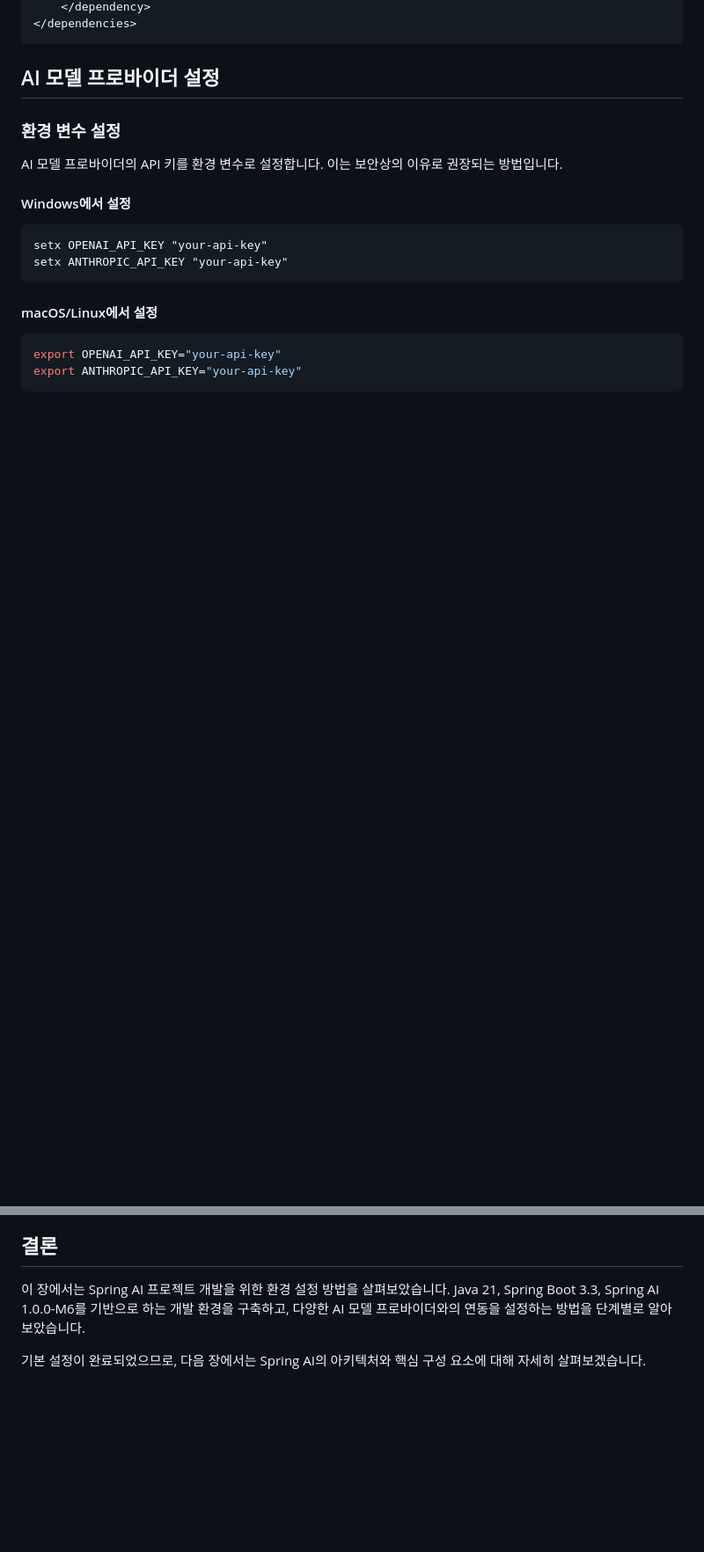
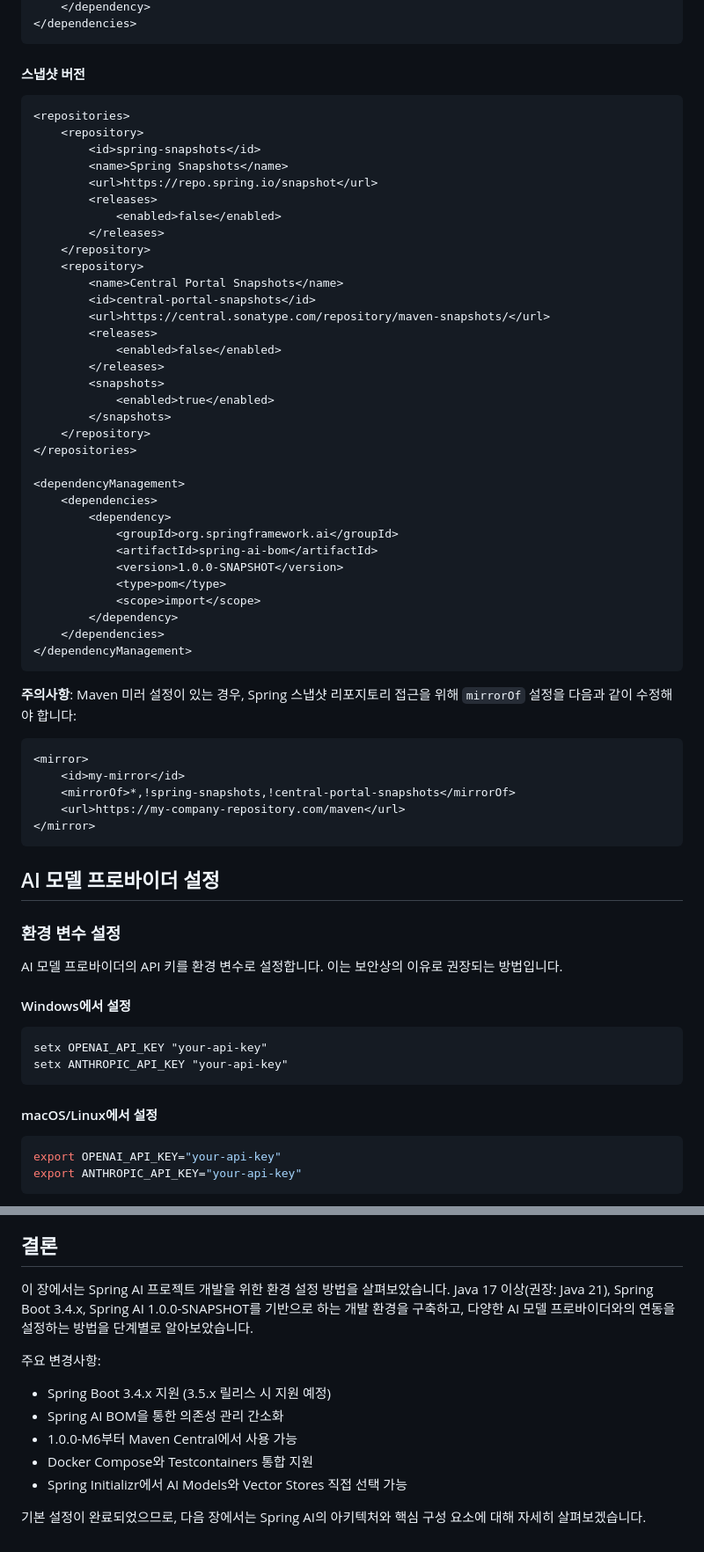
Before and after one commit to revfactory/spring-ai-book, a Markdown page: Part_I_AI_and_Spring_AI_Overview/03_Development_Environment_Setup.md, 2 parts joined by grey strips. Shown at 88% size. Rendered like a GitHub page; blank space fills up the shorter version.

````diff
--- a/Part_I_AI_and_Spring_AI_Overview/03_Development_Environment_Setup.md
+++ b/Part_I_AI_and_Spring_AI_Overview/03_Development_Environment_Setup.md
@@ -191,5 +191,52 @@ pom.xml 파일에 다음 내용을 추가합니다:
     </dependency>
 </dependencies>
+```
+
+#### 스냅샷 버전
+```xml
+<repositories>
+    <repository>
+        <id>spring-snapshots</id>
+        <name>Spring Snapshots</name>
+        <url>https://repo.spring.io/snapshot</url>
+        <releases>
+            <enabled>false</enabled>
+        </releases>
+    </repository>
+    <repository>
+        <name>Central Portal Snapshots</name>
+        <id>central-portal-snapshots</id>
+        <url>https://central.sonatype.com/repository/maven-snapshots/</url>
+        <releases>
+            <enabled>false</enabled>
+        </releases>
+        <snapshots>
+            <enabled>true</enabled>
+        </snapshots>
+    </repository>
+</repositories>
+
+<dependencyManagement>
+    <dependencies>
+        <dependency>
+            <groupId>org.springframework.ai</groupId>
+            <artifactId>spring-ai-bom</artifactId>
+            <version>1.0.0-SNAPSHOT</version>
+            <type>pom</type>
+            <scope>import</scope>
+        </dependency>
+    </dependencies>
+</dependencyManagement>
+```
+
+**주의사항**: Maven 미러 설정이 있는 경우, Spring 스냅샷 리포지토리 접근을 위해 `mirrorOf` 설정을 다음과 같이 수정해야 합니다:
+
+```xml
+<mirror>
+    <id>my-mirror</id>
+    <mirrorOf>*,!spring-snapshots,!central-portal-snapshots</mirrorOf>
+    <url>https://my-company-repository.com/maven</url>
+</mirror>
 ```
 
 ## AI 모델 프로바이더 설정
@@ -418,6 +504,13 @@ public class AiController {
 
 ## 결론
 
-이 장에서는 Spring AI 프로젝트 개발을 위한 환경 설정 방법을 살펴보았습니다. Java 21, Spring Boot 3.3, Spring AI 1.0.0-M6를 기반으로 하는 개발 환경을 구축하고, 다양한 AI 모델 프로바이더와의 연동을 설정하는 방법을 단계별로 알아보았습니다.
+이 장에서는 Spring AI 프로젝트 개발을 위한 환경 설정 방법을 살펴보았습니다. Java 17 이상(권장: Java 21), Spring Boot 3.4.x, Spring AI 1.0.0-SNAPSHOT를 기반으로 하는 개발 환경을 구축하고, 다양한 AI 모델 프로바이더와의 연동을 설정하는 방법을 단계별로 알아보았습니다.
+
+주요 변경사항:
+- Spring Boot 3.4.x 지원 (3.5.x 릴리스 시 지원 예정)
+- Spring AI BOM을 통한 의존성 관리 간소화
+- 1.0.0-M6부터 Maven Central에서 사용 가능
+- Docker Compose와 Testcontainers 통합 지원
+- Spring Initializr에서 AI Models와 Vector Stores 직접 선택 가능
 
 기본 설정이 완료되었으므로, 다음 장에서는 Spring AI의 아키텍처와 핵심 구성 요소에 대해 자세히 살펴보겠습니다.
````
Also changed, not shown: other parts of Part_I_AI_and_Spring_AI_Overview/03_Development_Environment_Setup.md (+94 -55 lines).
